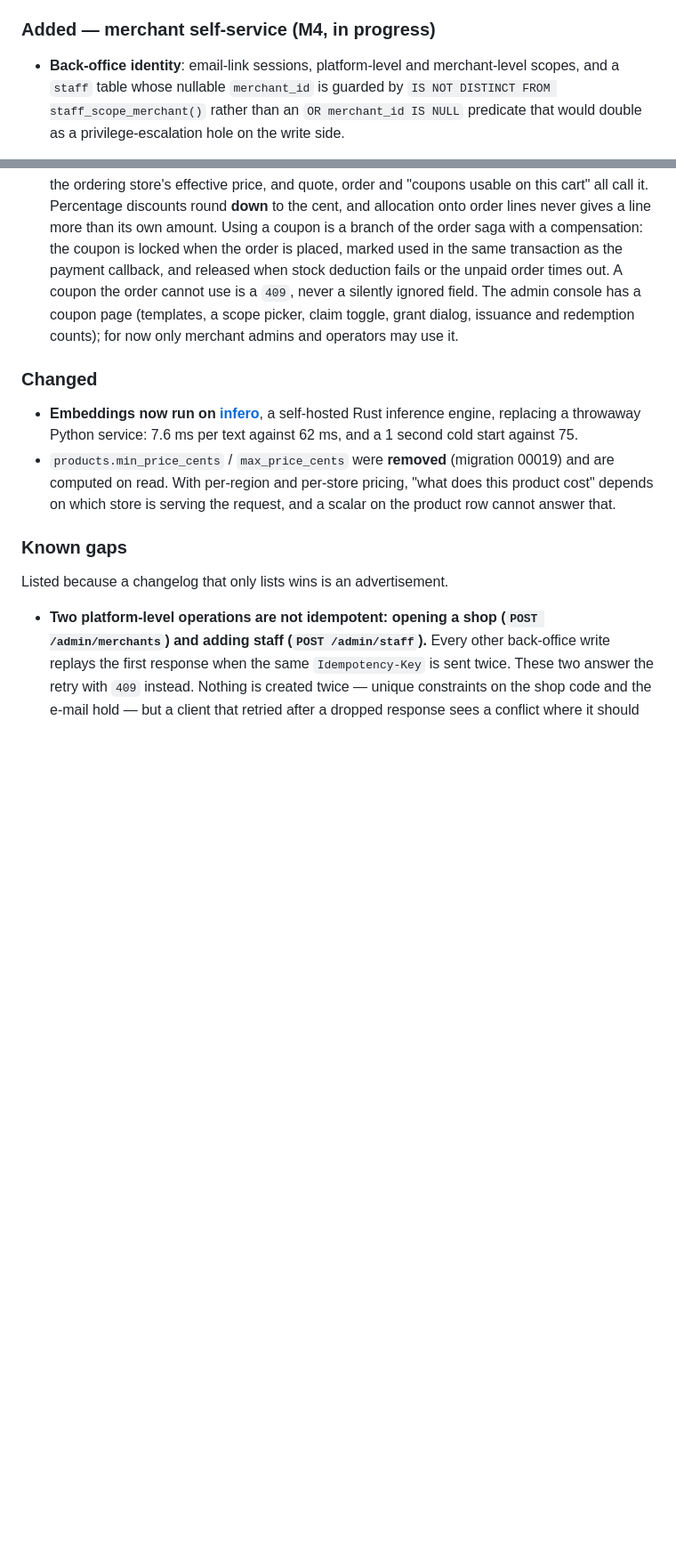
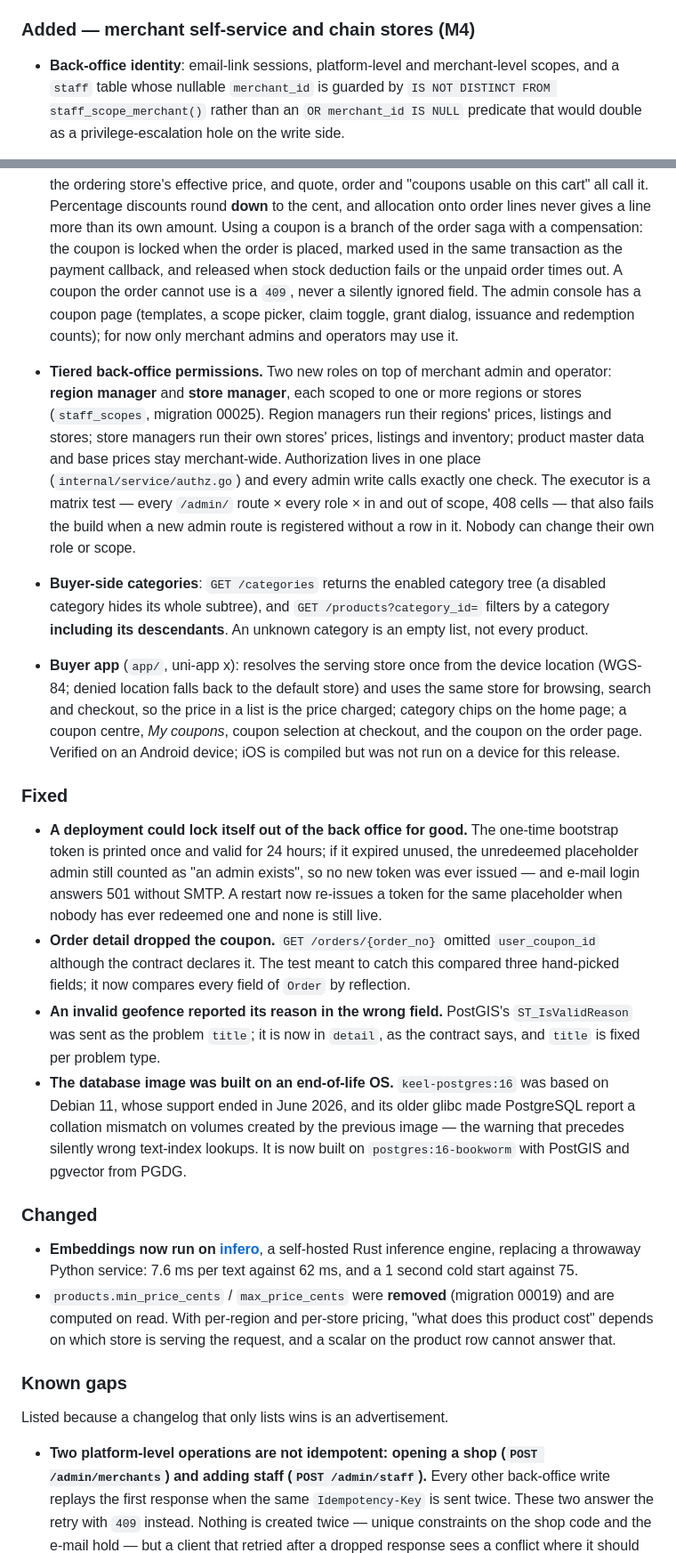
Before and after one commit to jackwangfeng/keel, a Markdown page: CHANGELOG.md, 2 parts joined by grey strips. Shown at 89% size. Rendered like a GitHub page; blank space fills up the shorter version.

Commit message:
CHANGELOG 补全：分级权限、买家侧类目、买家端 App，以及这一轮修掉的四个问题
发版前核对 Unreleased 那一节，缺了几块：分级权限一条都没有（那一支的提交没写）、
买家侧类目、买家端 App 的当前门店 / 分类 / 优惠券，以及一个 Fixed 小节 ——
引导 token 过期后后台永久锁死、订单详情漏了券、围栏校验原因放错字段、数据库镜像
底座是已停止支持的系统。M4 那一节的标题去掉「in progress」。

版本号那一行（[Unreleased] → [0.1.0] - 日期）留到打标签那一刻再改：日期属于标签，
提前写就是在替一个还没发生的发布定日子。

Co-Authored-By: Claude Opus 5.5 (1M context) <noreply@anthropic.com>
Claude-Session: https://claude.ai/code/session_018jN5PBKzSzXLaW4jimyyUY

```diff
--- a/CHANGELOG.md
+++ b/CHANGELOG.md
@@ -85,7 +85,7 @@ becomes `0.1.0` when the remaining M4 work is in.
   does not re-embed anything and renaming a category re-embeds exactly the
   products whose text actually contains it.
 
-### Added — merchant self-service (M4, in progress)
+### Added — merchant self-service and chain stores (M4)
 
 - **Back-office identity**: email-link sessions, platform-level and
   merchant-level scopes, and a `staff` table whose nullable `merchant_id` is
@@ -208,6 +208,49 @@ becomes `0.1.0` when the remaining M4 work is in.
   claim toggle, grant dialog, issuance and redemption counts); for now only
   merchant admins and operators may use it.
 
+- **Tiered back-office permissions.** Two new roles on top of merchant admin
+  and operator: **region manager** and **store manager**, each scoped to one or
+  more regions or stores (`staff_scopes`, migration 00025). Region managers run
+  their regions' prices, listings and stores; store managers run their own
+  stores' prices, listings and inventory; product master data and base prices
+  stay merchant-wide. Authorization lives in one place
+  (`internal/service/authz.go`) and every admin write calls exactly one check.
+  The executor is a matrix test — every `/admin/` route × every role × in and out
+  of scope, 408 cells — that also fails the build when a new admin route is
+  registered without a row in it. Nobody can change their own role or scope.
+- **Buyer-side categories**: `GET /categories` returns the enabled category tree
+  (a disabled category hides its whole subtree), and `GET /products?category_id=`
+  filters by a category **including its descendants**. An unknown category is an
+  empty list, not every product.
+- **Buyer app** (`app/`, uni-app x): resolves the serving store once from the
+  device location (WGS-84; denied location falls back to the default store) and
+  uses the same store for browsing, search and checkout, so the price in a list
+  is the price charged; category chips on the home page; a coupon centre, *My
+  coupons*, coupon selection at checkout, and the coupon on the order page.
+  Verified on an Android device; iOS is compiled but was not run on a device for
+  this release.
+
+### Fixed
+
+- **A deployment could lock itself out of the back office for good.** The
+  one-time bootstrap token is printed once and valid for 24 hours; if it expired
+  unused, the unredeemed placeholder admin still counted as "an admin exists", so
+  no new token was ever issued — and e-mail login answers 501 without SMTP. A
+  restart now re-issues a token for the same placeholder when nobody has ever
+  redeemed one and none is still live.
+- **Order detail dropped the coupon.** `GET /orders/{order_no}` omitted
+  `user_coupon_id` although the contract declares it. The test meant to catch
+  this compared three hand-picked fields; it now compares every field of `Order`
+  by reflection.
+- **An invalid geofence reported its reason in the wrong field.** PostGIS's
+  `ST_IsValidReason` was sent as the problem `title`; it is now in `detail`, as
+  the contract says, and `title` is fixed per problem type.
+- **The database image was built on an end-of-life OS.** `keel-postgres:16` was
+  based on Debian 11, whose support ended in June 2026, and its older glibc made
+  PostgreSQL report a collation mismatch on volumes created by the previous image
+  — the warning that precedes silently wrong text-index lookups. It is now built
+  on `postgres:16-bookworm` with PostGIS and pgvector from PGDG.
+
 ### Changed
 
 - **Embeddings now run on [infero](https://github.com/jackwangfeng/infero)**, a
```
